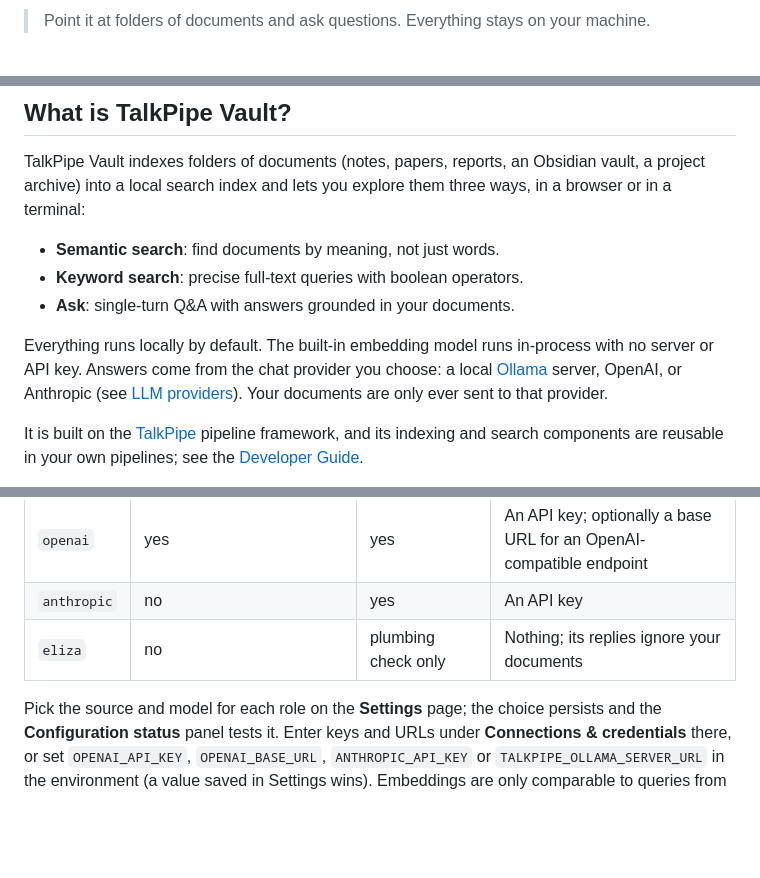
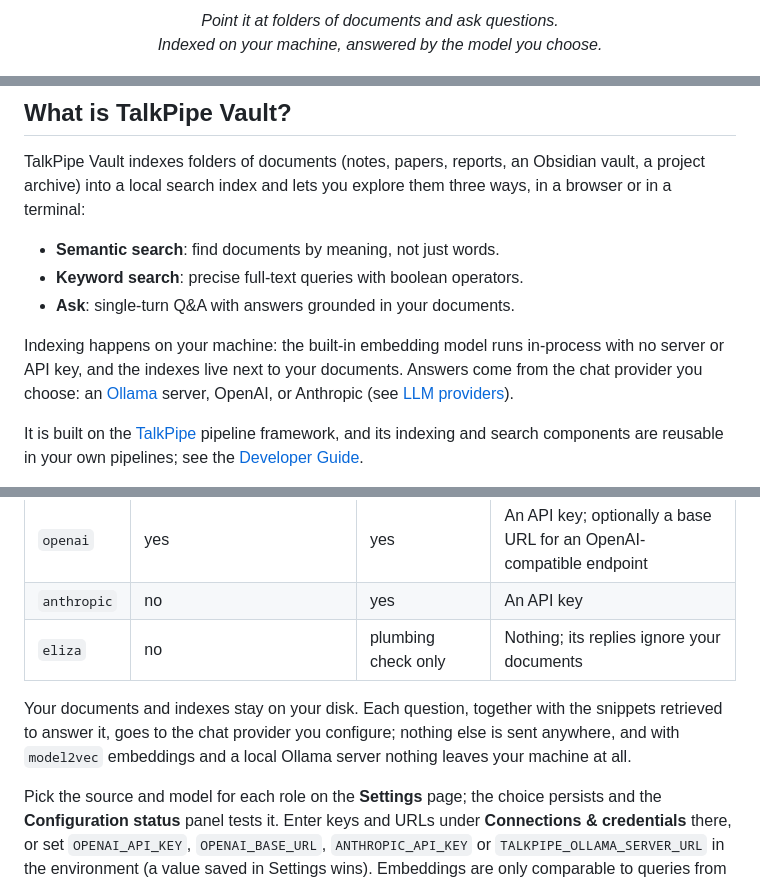
Before and after one commit to sandialabs/talkpipe-vault, a Markdown page: README.md, 3 parts joined by grey strips. Drawn GitHub-style; blank space fills up the shorter version.

Commit message:
README: center the header and state what stays on the machine precisely
The tagline claimed everything stays on your machine, but the chat model
goes wherever it is configured. It now reads "Indexed on your machine,
answered by the model you choose", the intro says the same, and the LLM
providers section spells out that only the question and the retrieved
snippets reach the chat provider. The title, tagline and badges are
centered under the logo.

```diff
--- a/README.md
+++ b/README.md
@@ -6,3 +6,4 @@
 
-> Point it at folders of documents and ask questions. Everything stays on your machine.
+<p align="center"><em>Point it at folders of documents and ask questions.<br>
+Indexed on your machine, answered by the model you choose.</em></p>
 
@@ -27,11 +30,11 @@ explore them three ways, in a browser or in a terminal:
 - **Keyword search**: precise full-text queries with boolean operators.
 - **Ask**: single-turn Q&A with answers grounded in your documents.
 
-Everything runs locally by default. The built-in embedding model runs
-in-process with no server or API key. Answers come from the chat provider
-you choose: a local [Ollama](https://ollama.com/) server, OpenAI, or
-Anthropic (see [LLM providers](#llm-providers)). Your documents are only
-ever sent to that provider.
+Indexing happens on your machine: the built-in embedding model runs
+in-process with no server or API key, and the indexes live next to your
+documents. Answers come from the chat provider you choose: an
+[Ollama](https://ollama.com/) server, OpenAI, or Anthropic (see
+[LLM providers](#llm-providers)).
 
 It is built on the [TalkPipe](https://github.com/sandialabs/talkpipe)
 pipeline framework, and its indexing and search components are reusable in
@@ -201,6 +204,11 @@ registers for that role:
 | `anthropic` | no | yes | An API key |
 | `eliza` | no | plumbing check only | Nothing; its replies ignore your documents |
 
+Your documents and indexes stay on your disk. Each question, together with
+the snippets retrieved to answer it, goes to the chat provider you
+configure; nothing else is sent anywhere, and with `model2vec` embeddings
+and a local Ollama server nothing leaves your machine at all.
+
 Pick the source and model for each role on the **Settings** page; the
 choice persists and the **Configuration status** panel tests it. Enter keys
 and URLs under **Connections & credentials** there, or set
```
Also changed, not shown: other parts of README.md (+6 -4 lines).
